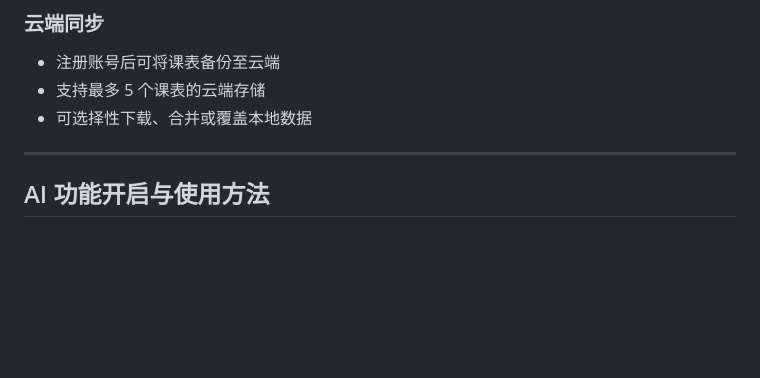
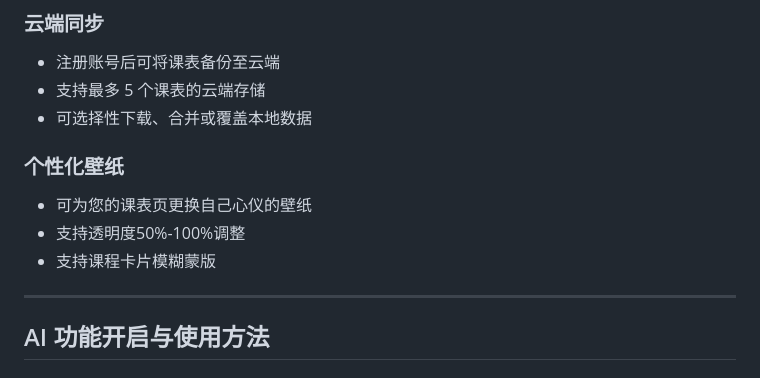
Before and after one commit to Eric-Chu70/CourseHub, a Markdown page: README.md, the part around the change. GitHub-like rendering; blank space fills up the shorter version.

```diff
--- a/README.md
+++ b/README.md
@@ -57,6 +57,12 @@
 - 注册账号后可将课表备份至云端
 - 支持最多 5 个课表的云端存储
 - 可选择性下载、合并或覆盖本地数据
+
+### 个性化壁纸
+
+- 可为您的课表页更换自己心仪的壁纸
+- 支持透明度50%-100%调整
+- 支持课程卡片模糊蒙版
 
 ---
 
```
